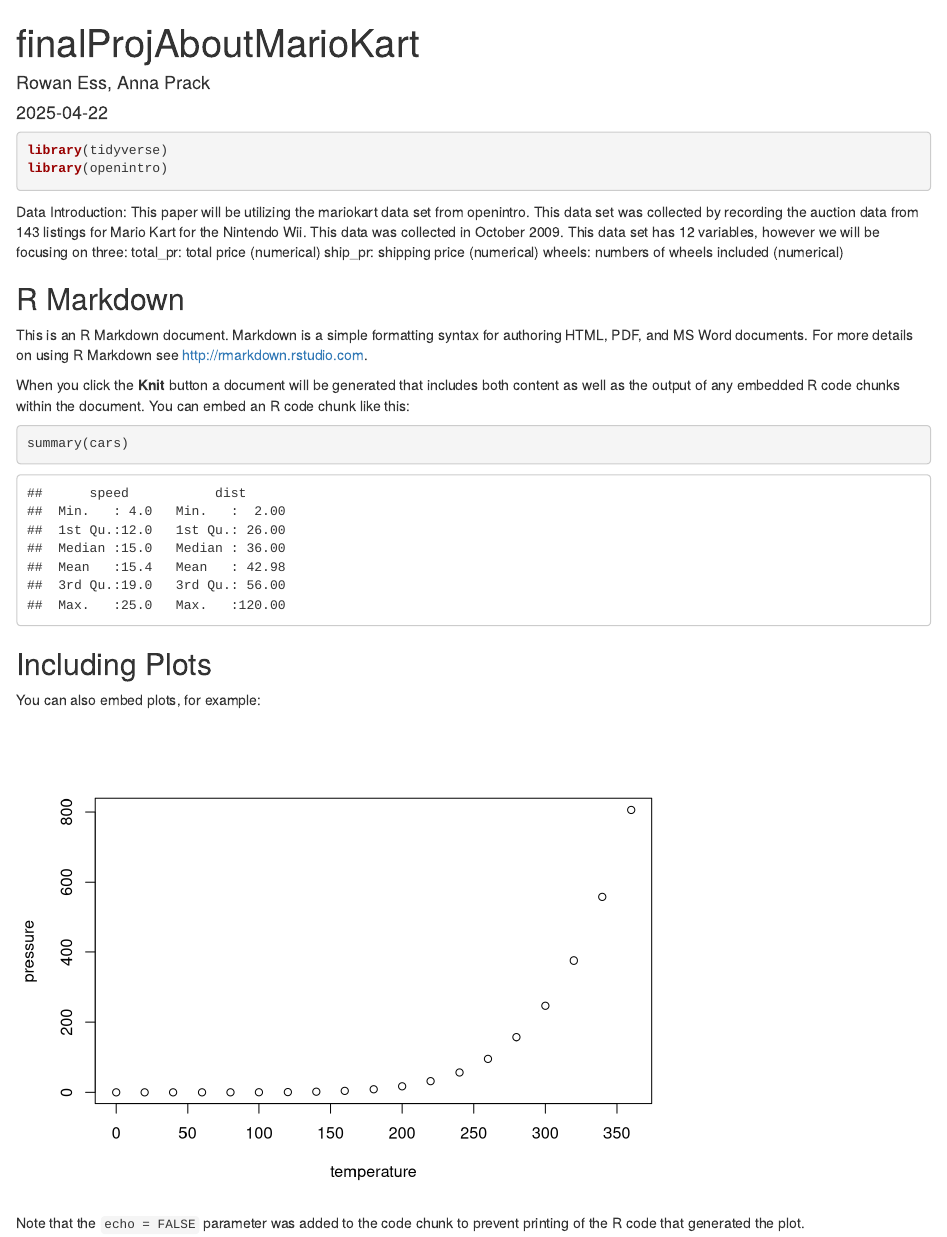
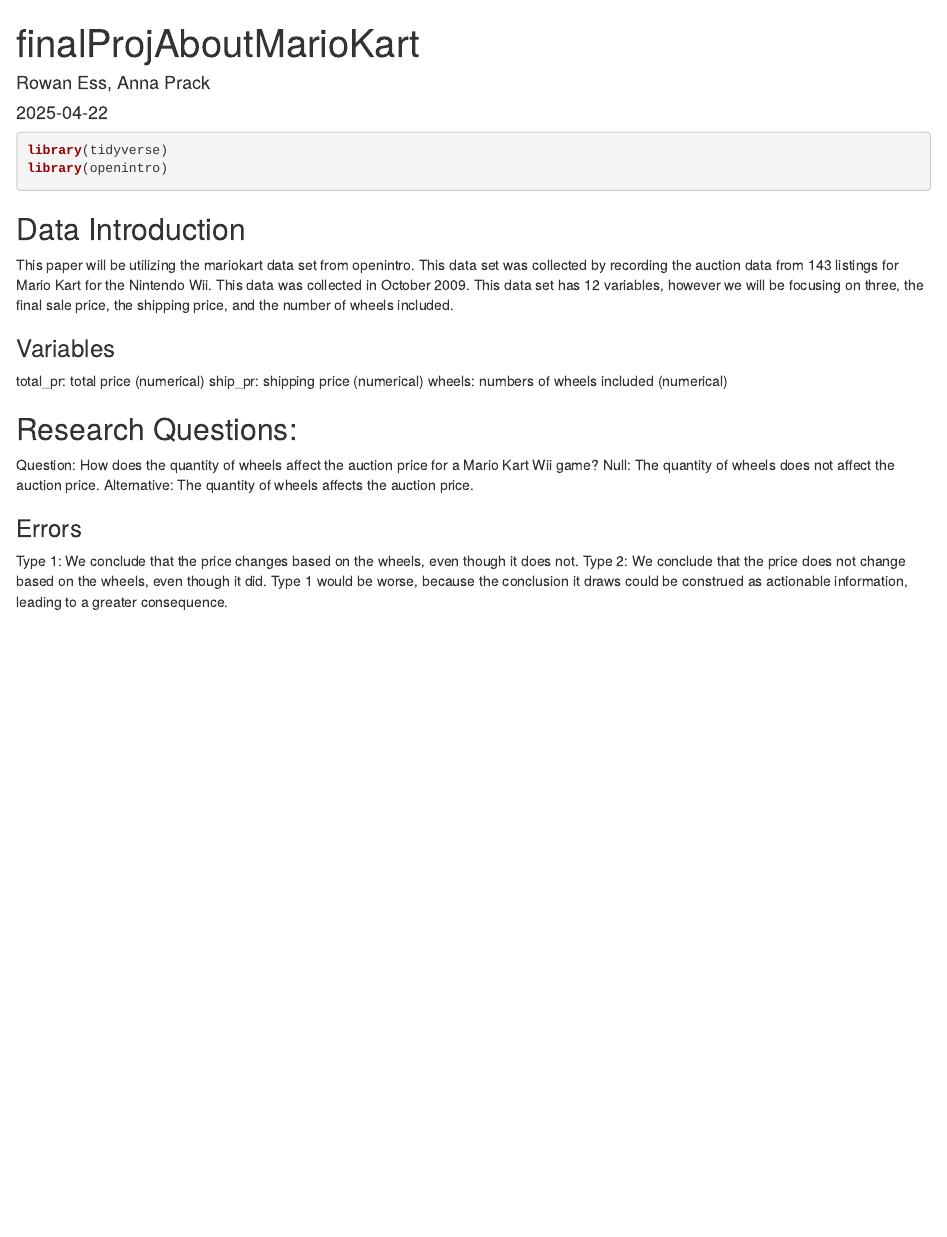
Before and after one commit to alprack/mariokart, an R Markdown document (finalMarioKart.Rmd): the page in a window 1100 px wide, from its top. Rendered offline with R 4.5, knitr and Pandoc, with nearby package versions.

Commit message:
added research question and error

````diff
--- a/finalMarioKart.Rmd
+++ b/finalMarioKart.Rmd
@@ -9,29 +9,20 @@
 library(tidyverse)
 library(openintro)
 ```
-Data Introduction:
-This paper will be utilizing the mariokart data set from openintro. This data set was collected by recording the auction data from 143 listings for Mario Kart for the Nintendo Wii. This data was collected in October 2009. This data set has  12 variables, however we will be focusing on three:
+## Data Introduction
+This paper will be utilizing the mariokart data set from openintro. This data set was collected by recording the auction data from 143 listings for Mario Kart for the Nintendo Wii. This data was collected in October 2009. This data set has 12 variables, however we will be focusing on three, the final sale price, the shipping price, and the number of wheels included.
+
+### Variables
 total_pr: total price (numerical)
 ship_pr: shipping price (numerical)
 wheels: numbers of wheels included (numerical)
 
+## Research Questions:
+Question: How does the quantity of wheels affect the auction price for a Mario Kart Wii game?
+Null: The quantity of wheels does not affect the auction price.
+Alternative: The quantity of wheels affects the auction price.
 
-## R Markdown
-
-This is an R Markdown document. Markdown is a simple formatting syntax for authoring HTML, PDF, and MS Word documents. For more details on using R Markdown see <http://rmarkdown.rstudio.com>.
-
-When you click the **Knit** button a document will be generated that includes both content as well as the output of any embedded R code chunks within the document. You can embed an R code chunk like this:
-
-```{r cars}
-summary(cars)
-```
-
-## Including Plots
-
-You can also embed plots, for example:
-
-```{r pressure, echo=FALSE}
-plot(pressure)
-```
-
-Note that the `echo = FALSE` parameter was added to the code chunk to prevent printing of the R code that generated the plot.
+### Errors
+Type 1: We conclude that the price changes based on the wheels, even though it does not.
+Type 2: We conclude that the price does not change based on the wheels, even though it did.
+Type 1 would be worse, because the conclusion it draws could be construed as actionable information, leading to a greater consequence.
````
